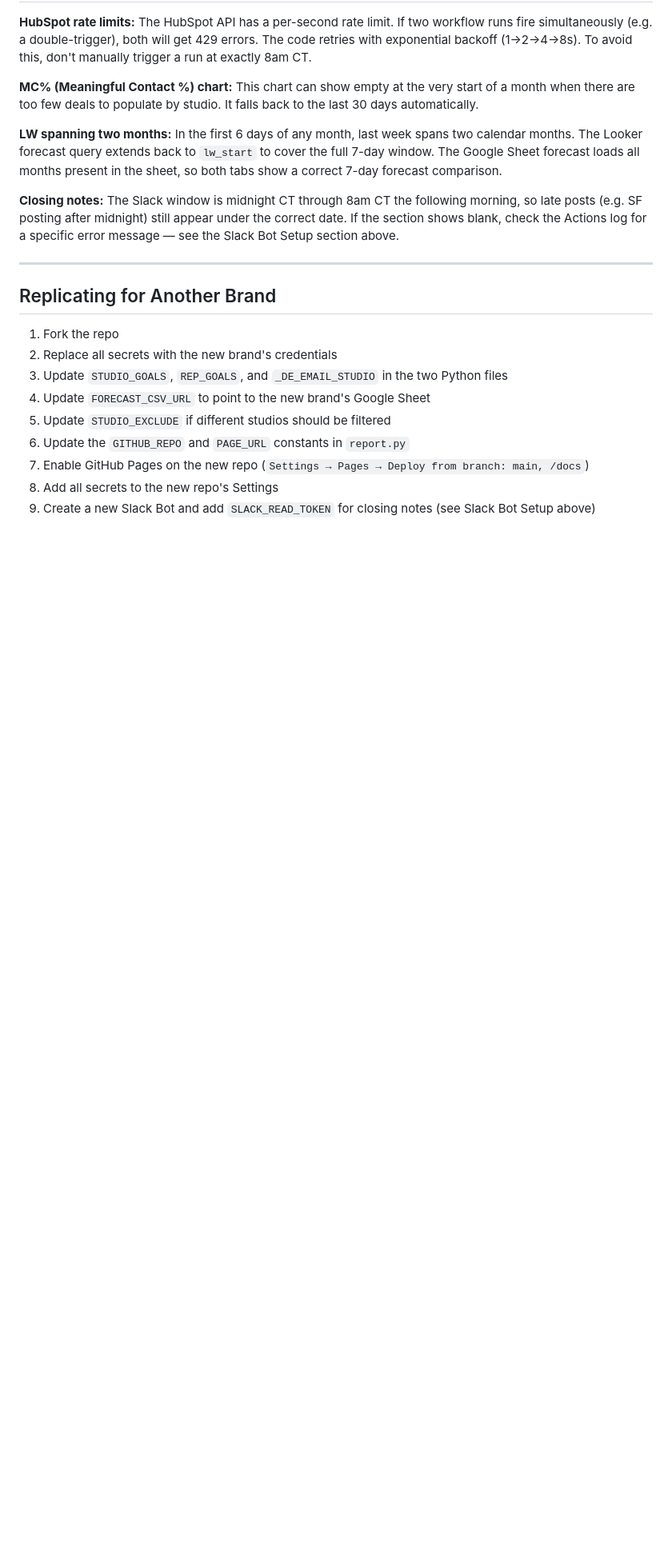
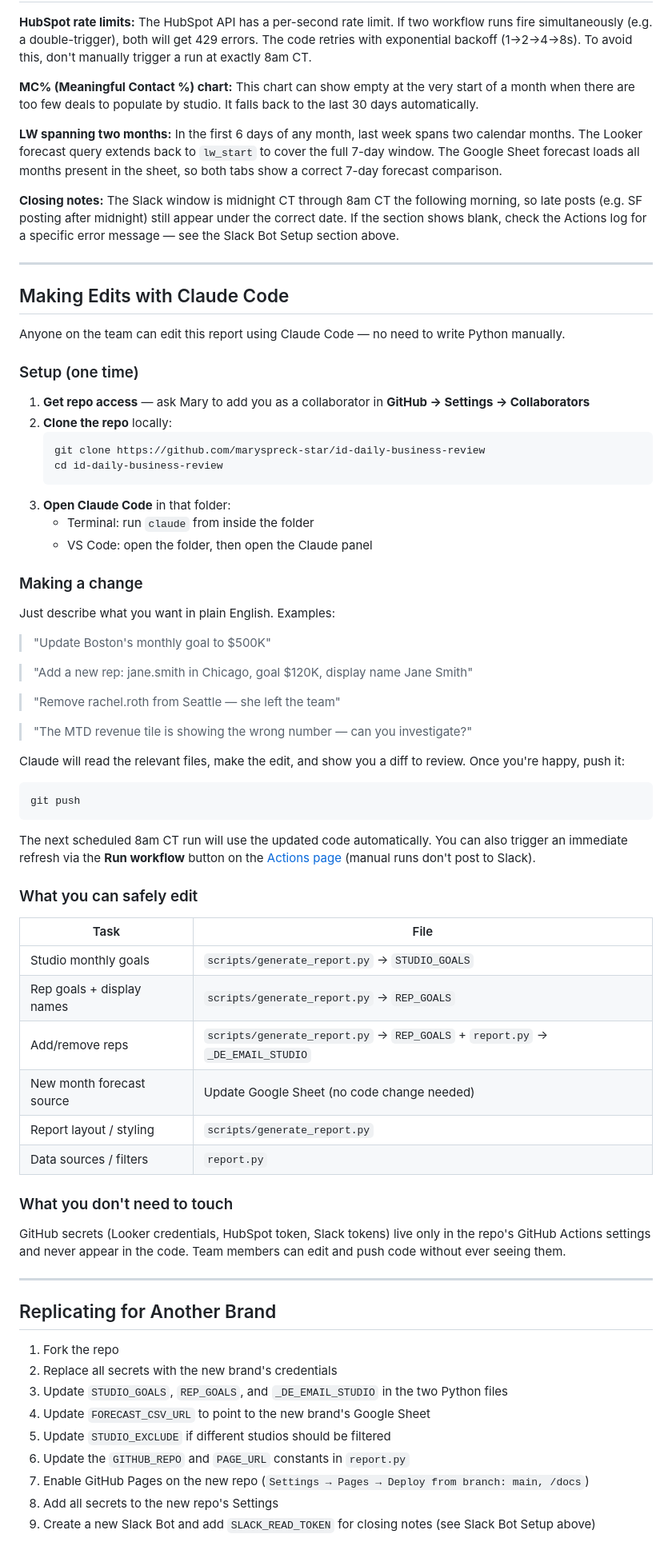
Before and after one commit to maryspreck-star/id-daily-business-review, a Markdown page: REPORT_GUIDE.md, the part around the change. Shown at 80% size. Rendered like a GitHub page; blank space fills up the shorter version.

Commit message:
Add Claude Code team editing guide to REPORT_GUIDE.md
Co-Authored-By: Claude Sonnet 4.6 <noreply@anthropic.com>

````diff
--- a/REPORT_GUIDE.md
+++ b/REPORT_GUIDE.md
@@ -311,6 +311,59 @@ scripts/generate_report.py
 
 ---
 
+## Making Edits with Claude Code
+
+Anyone on the team can edit this report using Claude Code — no need to write Python manually.
+
+### Setup (one time)
+
+1. **Get repo access** — ask Mary to add you as a collaborator in **GitHub → Settings → Collaborators**
+2. **Clone the repo** locally:
+   ```bash
+   git clone https://github.com/maryspreck-star/id-daily-business-review
+   cd id-daily-business-review
+   ```
+3. **Open Claude Code** in that folder:
+   - Terminal: run `claude` from inside the folder
+   - VS Code: open the folder, then open the Claude panel
+
+### Making a change
+
+Just describe what you want in plain English. Examples:
+
+> "Update Boston's monthly goal to $500K"
+
+> "Add a new rep: jane.smith in Chicago, goal $120K, display name Jane Smith"
+
+> "Remove rachel.roth from Seattle — she left the team"
+
+> "The MTD revenue tile is showing the wrong number — can you investigate?"
+
+Claude will read the relevant files, make the edit, and show you a diff to review. Once you're happy, push it:
+
+```bash
+git push
+```
+
+The next scheduled 8am CT run will use the updated code automatically. You can also trigger an immediate refresh via the **Run workflow** button on the [Actions page](https://github.com/maryspreck-star/id-daily-business-review/actions/workflows/main.yml) (manual runs don't post to Slack).
+
+### What you can safely edit
+
+| Task | File |
+|------|------|
+| Studio monthly goals | `scripts/generate_report.py` → `STUDIO_GOALS` |
+| Rep goals + display names | `scripts/generate_report.py` → `REP_GOALS` |
+| Add/remove reps | `scripts/generate_report.py` → `REP_GOALS` + `report.py` → `_DE_EMAIL_STUDIO` |
+| New month forecast source | Update Google Sheet (no code change needed) |
+| Report layout / styling | `scripts/generate_report.py` |
+| Data sources / filters | `report.py` |
+
+### What you don't need to touch
+
+GitHub secrets (Looker credentials, HubSpot token, Slack tokens) live only in the repo's GitHub Actions settings and never appear in the code. Team members can edit and push code without ever seeing them.
+
+---
+
 ## Replicating for Another Brand
 
 1. Fork the repo
````
